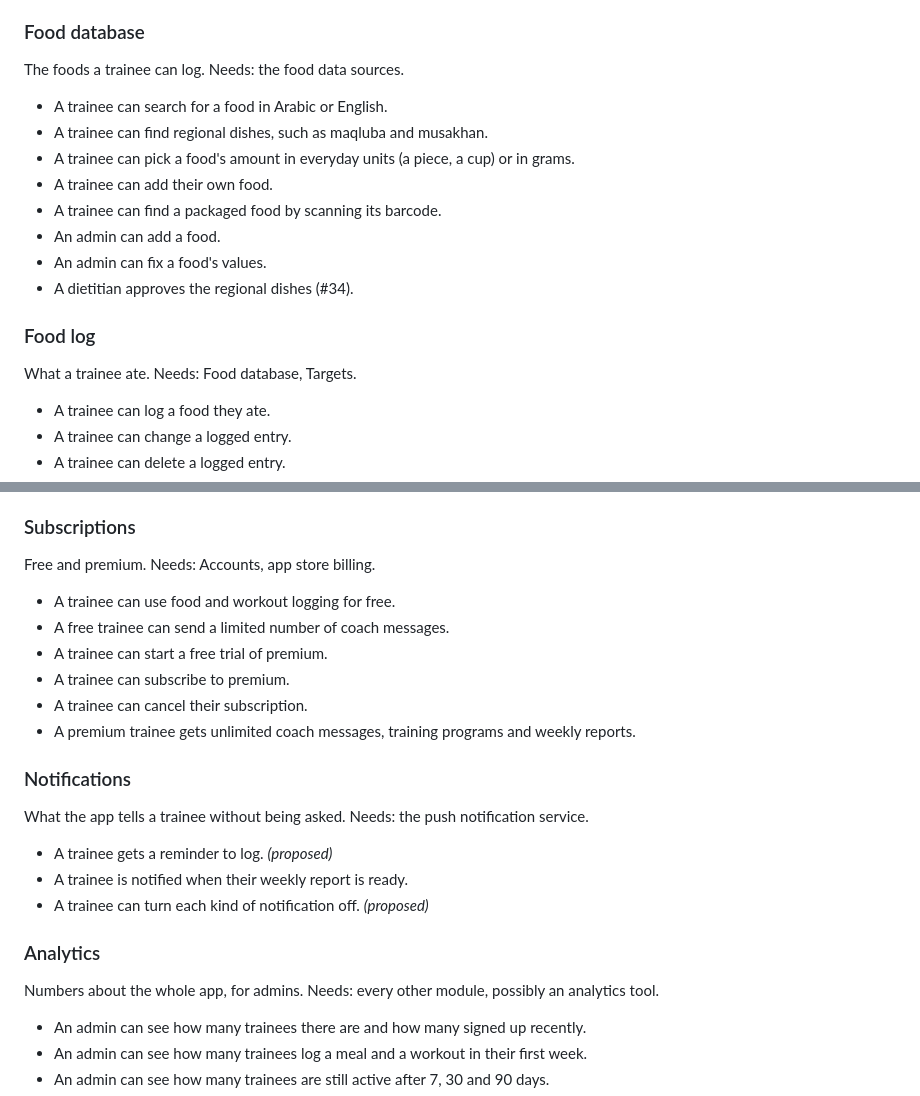
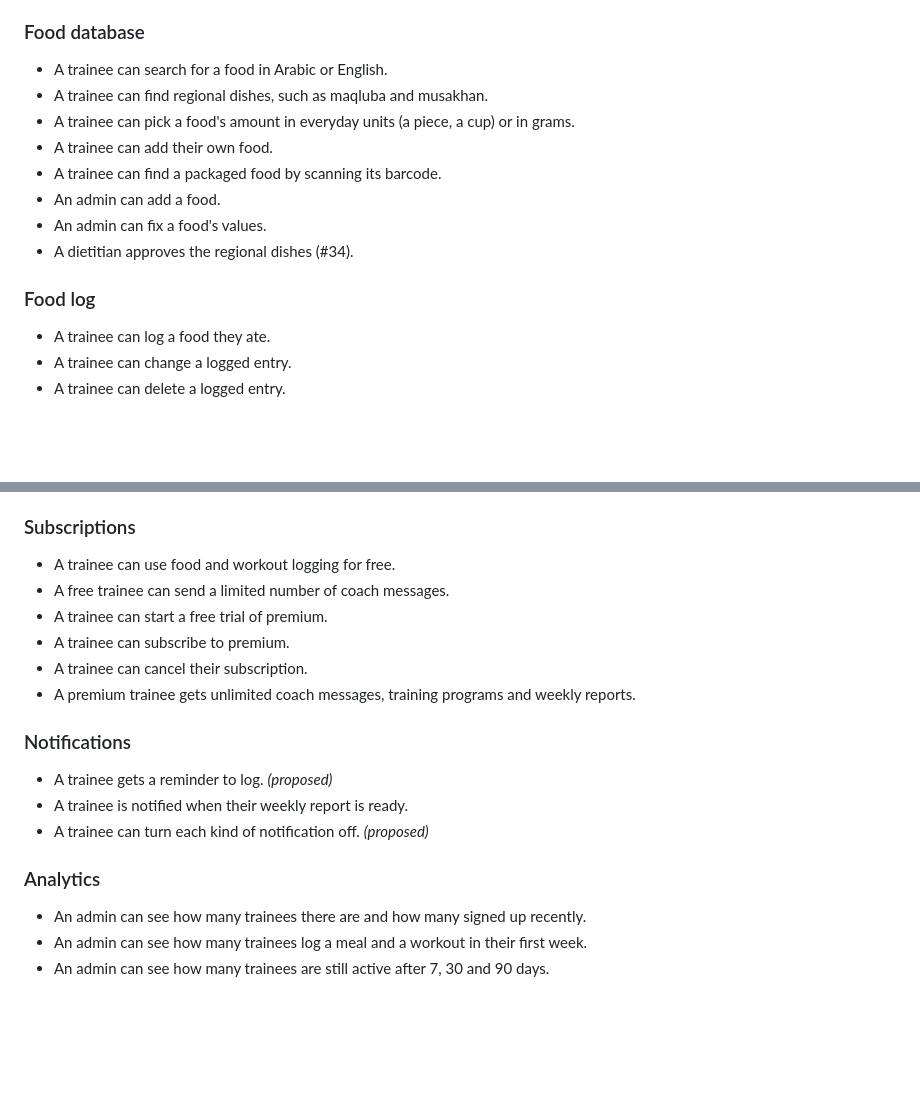
Before and after one commit to osamaps518/GHBot, a Markdown page: docs/product.md, 2 parts joined by grey strips. Drawn GitHub-style; blank space fills up the shorter version.

```diff
--- a/docs/product.md
+++ b/docs/product.md
@@ -76,8 +90,6 @@ Daily calories and macros. Needs: Profiles.
 
 ### Food database
 
-The foods a trainee can log. Needs: the food data sources.
-
 - A trainee can search for a food in Arabic or English.
 - A trainee can find regional dishes, such as maqluba and musakhan.
 - A trainee can pick a food's amount in everyday units (a piece, a cup) or in grams.
@@ -88,8 +100,6 @@ The foods a trainee can log. Needs: the food data sources.
 - A dietitian approves the regional dishes (#34).
 
 ### Food log
-
-What a trainee ate. Needs: Food database, Targets.
 
 - A trainee can log a food they ate.
 - A trainee can change a logged entry.
@@ -197,8 +193,6 @@ Partner gyms and their codes (#29). Needs: Accounts, Subscriptions, the payout p
 
 ### Subscriptions
 
-Free and premium. Needs: Accounts, app store billing.
-
 - A trainee can use food and workout logging for free.
 - A free trainee can send a limited number of coach messages.
 - A trainee can start a free trial of premium.
@@ -208,15 +202,11 @@ Free and premium. Needs: Accounts, app store billing.
 
 ### Notifications
 
-What the app tells a trainee without being asked. Needs: the push notification service.
-
 - A trainee gets a reminder to log. *(proposed)*
 - A trainee is notified when their weekly report is ready.
 - A trainee can turn each kind of notification off. *(proposed)*
 
 ### Analytics
-
-Numbers about the whole app, for admins. Needs: every other module, possibly an analytics tool.
 
 - An admin can see how many trainees there are and how many signed up recently.
 - An admin can see how many trainees log a meal and a workout in their first week.
```
Also changed, not shown: other parts of docs/product.md (+21 -21 lines).
